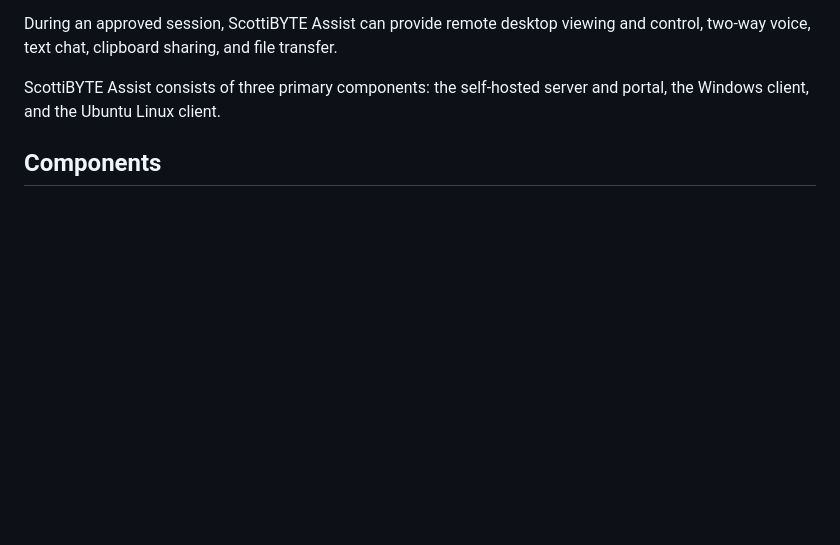
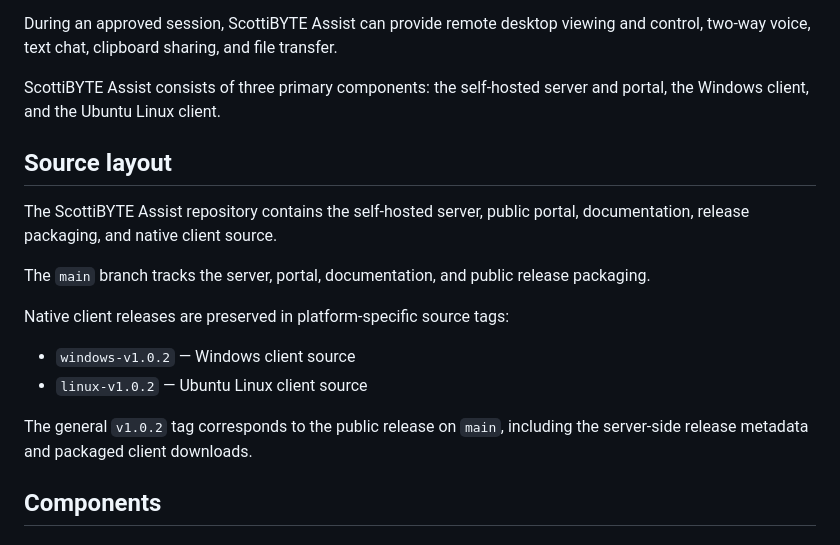
Before and after one commit to ScottiBYTE/scottibyte-assist, a Markdown page: README.md, the part around the change. GitHub-like rendering; blank space fills up the shorter version.

Commit message:
Document client source layout

```diff
--- a/README.md
+++ b/README.md
@@ -99,6 +99,25 @@ clipboard sharing, and file transfer.
 ScottiBYTE Assist consists of three primary components: the
 self-hosted server and portal, the Windows client, and the
 Ubuntu Linux client.
+
+## Source layout
+
+The ScottiBYTE Assist repository contains the self-hosted server,
+public portal, documentation, release packaging, and native client
+source.
+
+The `main` branch tracks the server, portal, documentation, and
+public release packaging.
+
+Native client releases are preserved in platform-specific source
+tags:
+
+- `windows-v1.0.2` — Windows client source
+- `linux-v1.0.2` — Ubuntu Linux client source
+
+The general `v1.0.2` tag corresponds to the public release on
+`main`, including the server-side release metadata and packaged
+client downloads.
 
 ## Components
 
```
